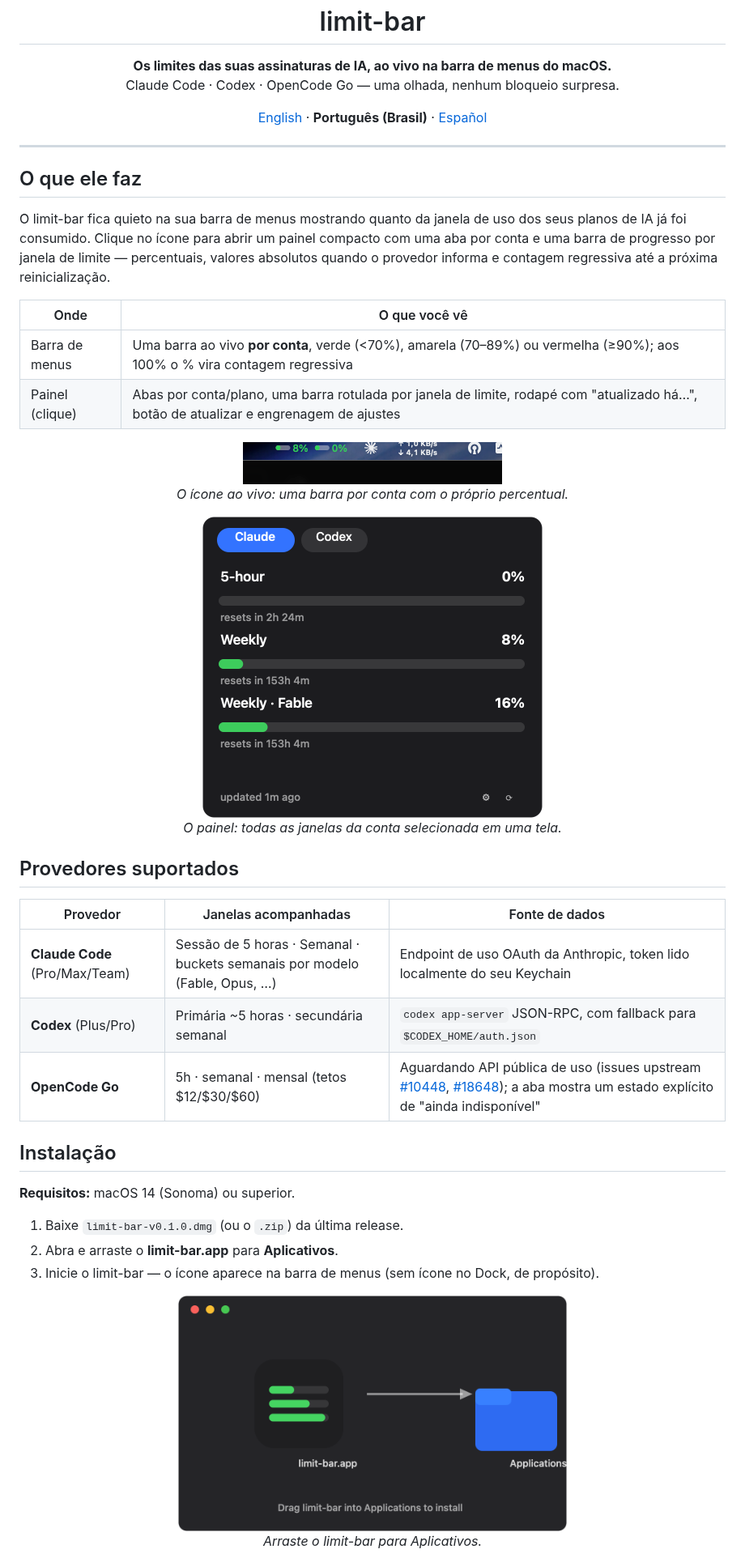
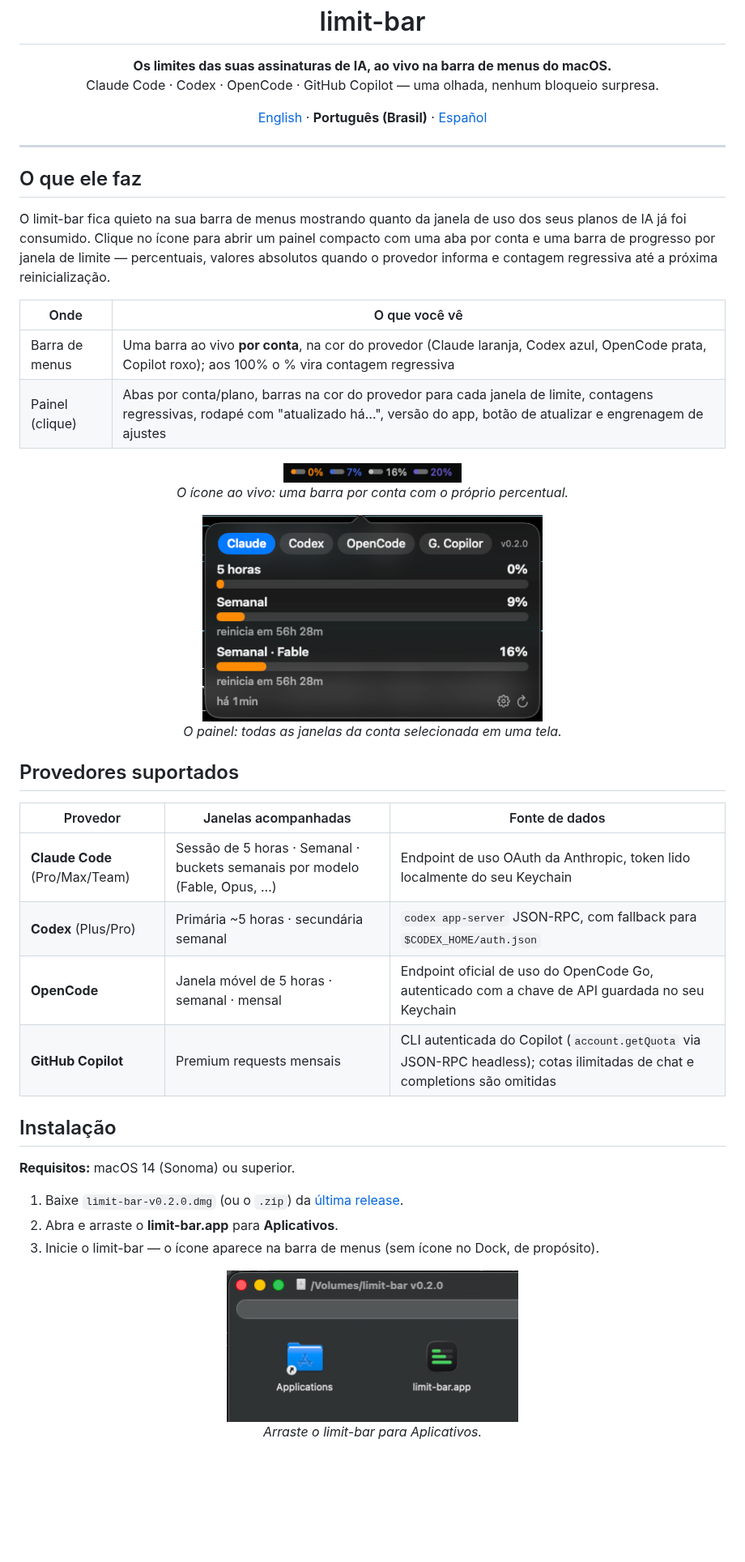
Before and after one commit to williamfalcom/limit-bar, a Markdown page: README.pt-BR.md, the part around one of its changes. Shown at 81% size. Drawn GitHub-style; pictures changed too: docs/img/install.png, docs/img/menubar.png, docs/img/panel.png; blank space fills up the shorter version.

```diff
--- a/README.pt-BR.md
+++ b/README.pt-BR.md
@@ -6,7 +6,7 @@
 
 <p align="center">
   <strong>Os limites das suas assinaturas de IA, ao vivo na barra de menus do macOS.</strong><br>
-  Claude Code · Codex · OpenCode Go — uma olhada, nenhum bloqueio surpresa.
+  Claude Code · Codex · OpenCode · GitHub Copilot — uma olhada, nenhum bloqueio surpresa.
 </p>
 
 <p align="center">
@@ -21,11 +21,11 @@ O limit-bar fica quieto na sua barra de menus mostrando quanto da janela de uso
 
 | Onde | O que você vê |
 | --- | --- |
-| Barra de menus | Uma barra ao vivo **por conta**, verde (<70%), amarela (70–89%) ou vermelha (≥90%); aos 100% o % vira contagem regressiva |
-| Painel (clique) | Abas por conta/plano, uma barra rotulada por janela de limite, rodapé com "atualizado há…", botão de atualizar e engrenagem de ajustes |
+| Barra de menus | Uma barra ao vivo **por conta**, na cor do provedor (Claude laranja, Codex azul, OpenCode prata, Copilot roxo); aos 100% o % vira contagem regressiva |
+| Painel (clique) | Abas por conta/plano, barras na cor do provedor para cada janela de limite, contagens regressivas, rodapé com "atualizado há…", versão do app, botão de atualizar e engrenagem de ajustes |
 
 <p align="center">
-  <img src="docs/img/menubar.png" width="320" alt="Ícone do limit-bar ao vivo na barra de menus"><br>
+  <img src="docs/img/menubar.png" width="220" alt="Ícone do limit-bar ao vivo na barra de menus"><br>
   <em>O ícone ao vivo: uma barra por conta com o próprio percentual.</em>
 </p>
 
@@ -40,18 +40,19 @@ O limit-bar fica quieto na sua barra de menus mostrando quanto da janela de uso
 | --- | --- | --- |
 | **Claude Code** (Pro/Max/Team) | Sessão de 5 horas · Semanal · buckets semanais por modelo (Fable, Opus, …) | Endpoint de uso OAuth da Anthropic, token lido localmente do seu Keychain |
 | **Codex** (Plus/Pro) | Primária ~5 horas · secundária semanal | `codex app-server` JSON-RPC, com fallback para `$CODEX_HOME/auth.json` |
-| **OpenCode Go** | 5h · semanal · mensal (tetos $12/$30/$60) | Aguardando API pública de uso (issues upstream [#10448](https://github.com/anomalyco/opencode/issues/10448), [#18648](https://github.com/anomalyco/opencode/issues/18648)); a aba mostra um estado explícito de "ainda indisponível" |
+| **OpenCode** | Janela móvel de 5 horas · semanal · mensal | Endpoint oficial de uso do OpenCode Go, autenticado com a chave de API guardada no seu Keychain |
+| **GitHub Copilot** | Premium requests mensais | CLI autenticada do Copilot (`account.getQuota` via JSON-RPC headless); cotas ilimitadas de chat e completions são omitidas |
 
 ## Instalação
 
 **Requisitos:** macOS 14 (Sonoma) ou superior.
 
-1. Baixe `limit-bar-v0.1.0.dmg` (ou o `.zip`) da última release.
+1. Baixe `limit-bar-v0.2.0.dmg` (ou o `.zip`) da [última release](https://github.com/williamfalcom/limit-bar/releases/latest).
 2. Abra e arraste o **limit-bar.app** para **Aplicativos**.
 3. Inicie o limit-bar — o ícone aparece na barra de menus (sem ícone no Dock, de propósito).
 
 <p align="center">
-  <img src="docs/img/install.png" width="480" alt="Instalando o limit-bar pelo DMG"><br>
+  <img src="docs/img/install.png" width="360" alt="Instalando o limit-bar pelo DMG"><br>
   <em>Arraste o limit-bar para Aplicativos.</em>
 </p>
 
```
Also changed, not shown: other parts of README.pt-BR.md (+13 -6 lines), README.es.md (+20 -12 lines), README.md (+20 -12 lines), docs/img/settings.png (added).
